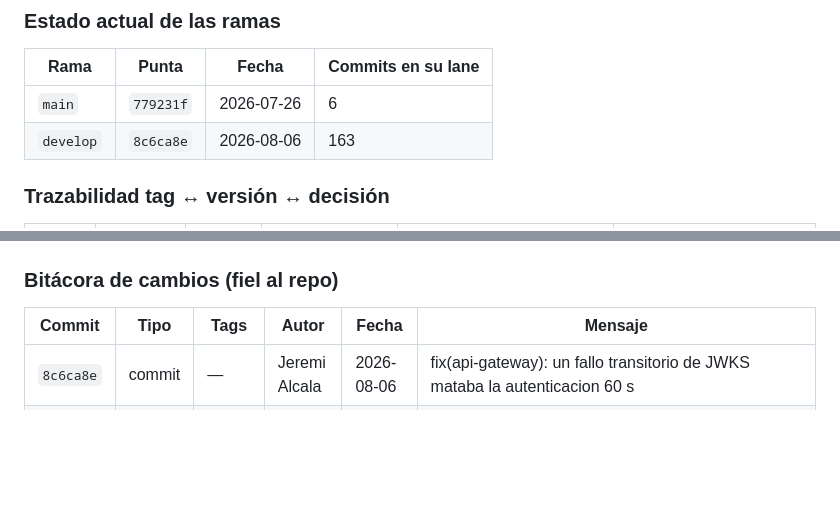
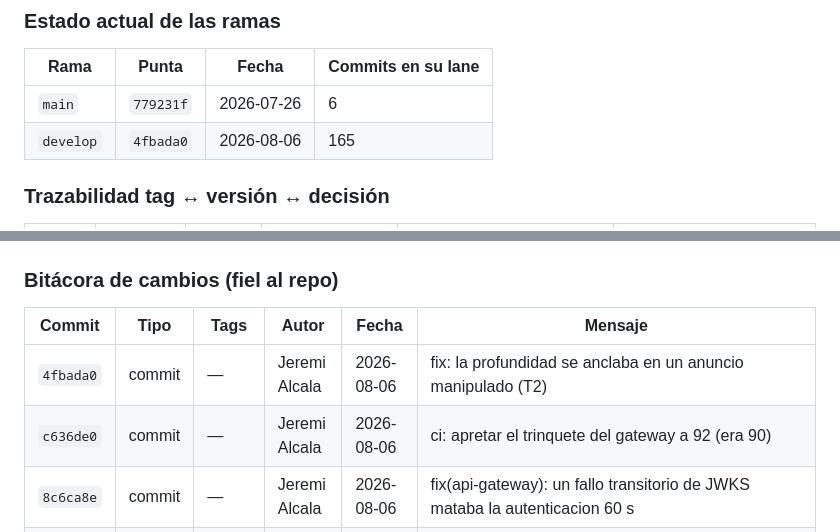
Before and after one commit to jeremialcala/ves-market-watch, a Markdown page: docs/03-implementation/repo-history.md, 2 parts joined by grey strips. Drawn GitHub-style; blank space fills up the shorter version.

Commit message:
docs(repo-history): regenerar
Co-Authored-By: Claude Opus 5 (1M context) <noreply@anthropic.com>

```diff
--- a/docs/03-implementation/repo-history.md
+++ b/docs/03-implementation/repo-history.md
@@ -204,7 +206,7 @@ gitGraph
 | Rama | Punta | Fecha | Commits en su lane |
 |---|---|---|---|
 | `main` | `779231f` | 2026-07-26 | 6 |
-| `develop` | `8c6ca8e` | 2026-08-06 | 163 |
+| `develop` | `4fbada0` | 2026-08-06 | 165 |
 
 ### Trazabilidad tag ↔ versión ↔ decisión
 
@@ -220,6 +222,8 @@ gitGraph
 
 | Commit | Tipo | Tags | Autor | Fecha | Mensaje |
 |---|---|---|---|---|---|
+| `4fbada0` | commit | — | Jeremi Alcala | 2026-08-06 | fix: la profundidad se anclaba en un anuncio manipulado (T2) |
+| `c636de0` | commit | — | Jeremi Alcala | 2026-08-06 | ci: apretar el trinquete del gateway a 92 (era 90) |
 | `8c6ca8e` | commit | — | Jeremi Alcala | 2026-08-06 | fix(api-gateway): un fallo transitorio de JWKS mataba la autenticacion 60 s |
 | `e19af34` | commit | — | Jeremi Alcala | 2026-08-06 | docs(repo-history): regenerar |
 | `2031daa` | commit | — | Jeremi Alcala | 2026-08-06 | fix(api-gateway): el contrato de cierres del WSS era inalcanzable |
```
Also changed, not shown: other parts of docs/03-implementation/repo-history.md (+2 -0 lines).
